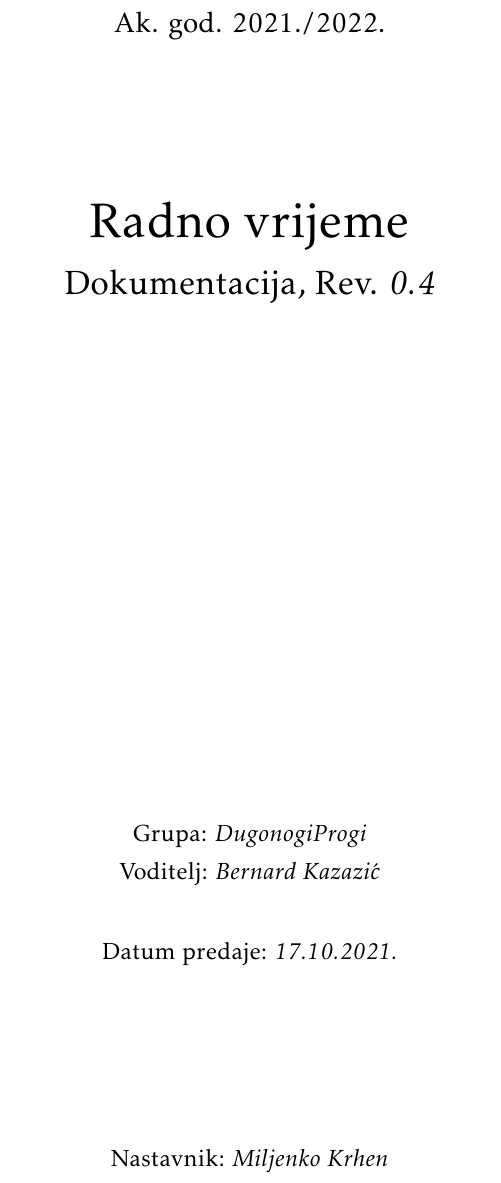
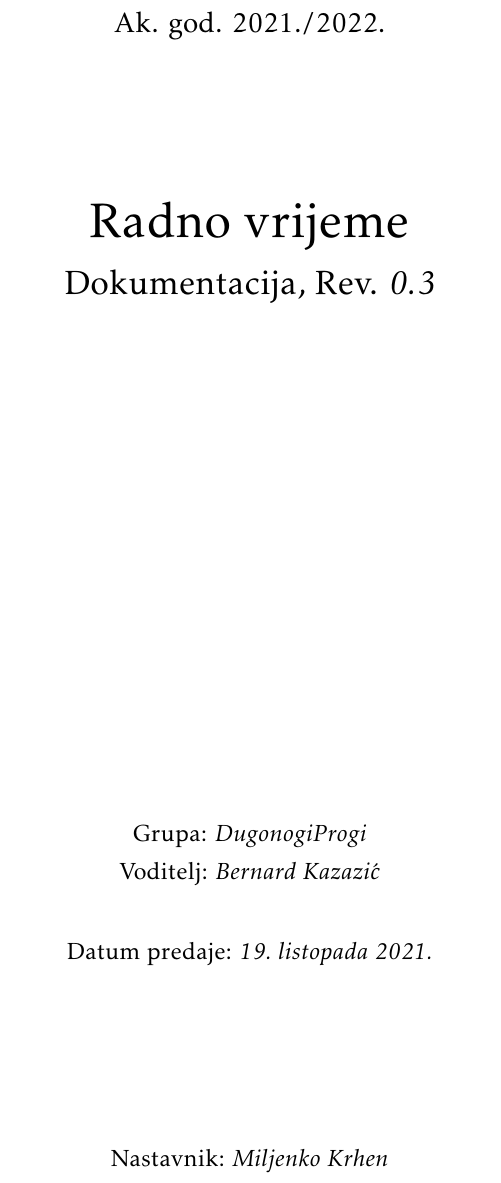
Before and after one commit to aes-pnat/SEProject-Workhours, a LaTeX document (Dokumentacija/DugonogiProgi_dokumentacija.tex): part of page 1 of 27, cut so that both start at the same text. The pictures show the PDF file Dokumentacija/DugonogiProgi_dokumentacija.pdf that the author committed with the source.

Commit message:
Manje promjene u datoteci

```diff
--- a/Dokumentacija/DugonogiProgi_dokumentacija.tex
+++ b/Dokumentacija/DugonogiProgi_dokumentacija.tex
@@ -87,7 +87,7 @@
 				\vspace*{\stretch{3.0}}
 
 				\huge Radno vrijeme\\
-				\Large Dokumentacija, Rev. \textit{0.4}\\
+				\Large Dokumentacija, Rev. \textit{0.3}\\
 
 				\vspace*{\stretch{12.0}}
 				\normalsize
@@ -96,7 +96,7 @@
 
 
 				\vspace*{\stretch{1.0}}
-				Datum predaje: \textit{17.10.2021.}\\
+				Datum predaje: \textit{\today}\\
 
 				\vspace*{\stretch{4.0}}
 
```
Also changed, not shown: Dokumentacija/DugonogiProgi_dokumentacija.pdf, 2 other files.
